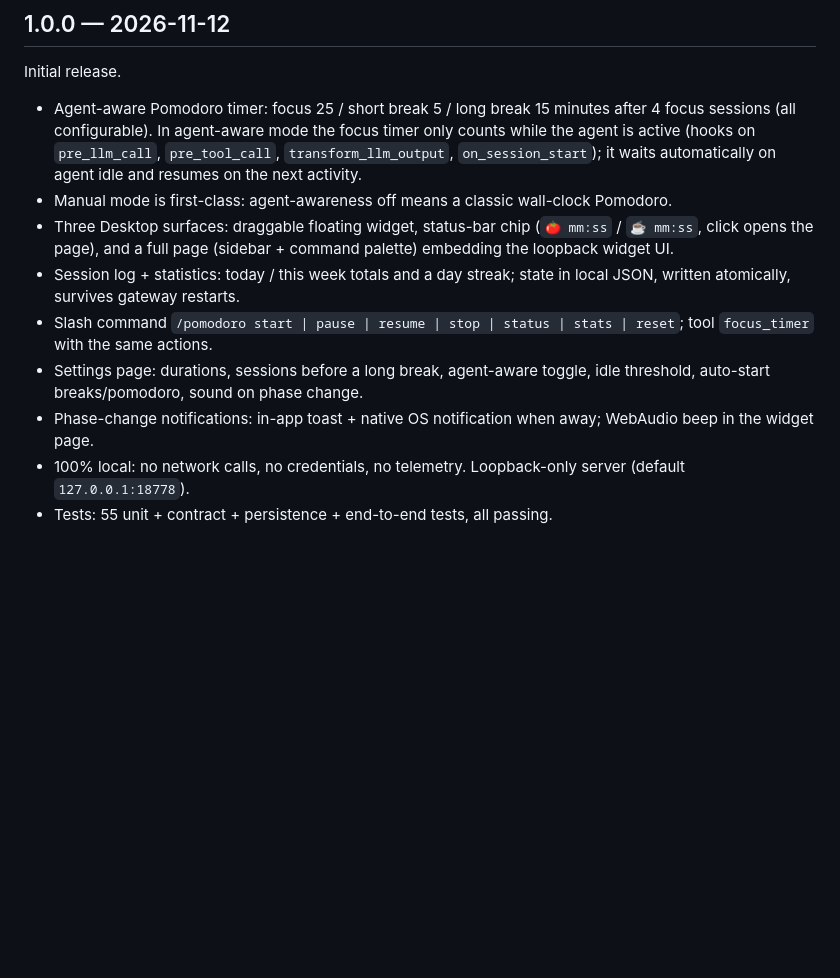
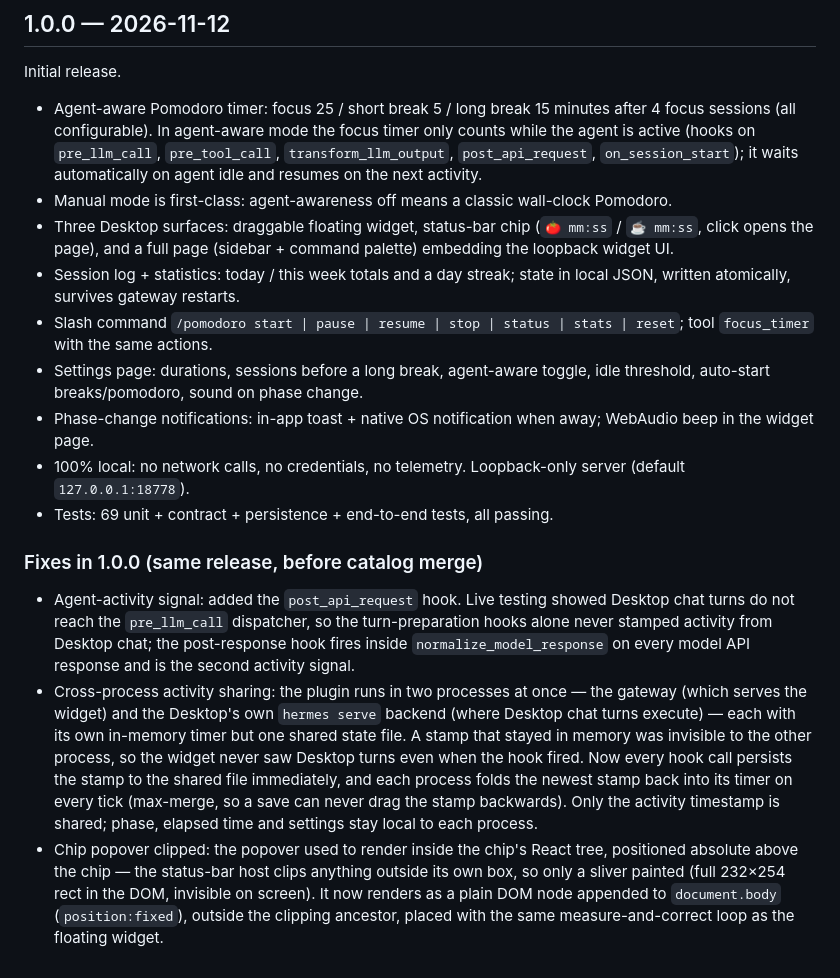
Before and after one commit to elianjuan-g/hermes-focus-widget, a Markdown page: CHANGELOG.md, the part around the change. Drawn GitHub-style; blank space fills up the shorter version.

```diff
--- a/CHANGELOG.md
+++ b/CHANGELOG.md
@@ -4,7 +4,7 @@
 
 Initial release.
 
-- Agent-aware Pomodoro timer: focus 25 / short break 5 / long break 15 minutes after 4 focus sessions (all configurable). In agent-aware mode the focus timer only counts while the agent is active (hooks on `pre_llm_call`, `pre_tool_call`, `transform_llm_output`, `on_session_start`); it waits automatically on agent idle and resumes on the next activity.
+- Agent-aware Pomodoro timer: focus 25 / short break 5 / long break 15 minutes after 4 focus sessions (all configurable). In agent-aware mode the focus timer only counts while the agent is active (hooks on `pre_llm_call`, `pre_tool_call`, `transform_llm_output`, `post_api_request`, `on_session_start`); it waits automatically on agent idle and resumes on the next activity.
 - Manual mode is first-class: agent-awareness off means a classic wall-clock Pomodoro.
 - Three Desktop surfaces: draggable floating widget, status-bar chip (`🍅 mm:ss` / `☕ mm:ss`, click opens the page), and a full page (sidebar + command palette) embedding the loopback widget UI.
 - Session log + statistics: today / this week totals and a day streak; state in local JSON, written atomically, survives gateway restarts.
@@ -12,4 +12,10 @@ Initial release.
 - Settings page: durations, sessions before a long break, agent-aware toggle, idle threshold, auto-start breaks/pomodoro, sound on phase change.
 - Phase-change notifications: in-app toast + native OS notification when away; WebAudio beep in the widget page.
 - 100% local: no network calls, no credentials, no telemetry. Loopback-only server (default `127.0.0.1:18778`).
-- Tests: 55 unit + contract + persistence + end-to-end tests, all passing.
+- Tests: 69 unit + contract + persistence + end-to-end tests, all passing.
+
+### Fixes in 1.0.0 (same release, before catalog merge)
+
+- Agent-activity signal: added the `post_api_request` hook. Live testing showed Desktop chat turns do not reach the `pre_llm_call` dispatcher, so the turn-preparation hooks alone never stamped activity from Desktop chat; the post-response hook fires inside `normalize_model_response` on every model API response and is the second activity signal.
+- Cross-process activity sharing: the plugin runs in two processes at once — the gateway (which serves the widget) and the Desktop's own `hermes serve` backend (where Desktop chat turns execute) — each with its own in-memory timer but one shared state file. A stamp that stayed in memory was invisible to the other process, so the widget never saw Desktop turns even when the hook fired. Now every hook call persists the stamp to the shared file immediately, and each process folds the newest stamp back into its timer on every tick (max-merge, so a save can never drag the stamp backwards). Only the activity timestamp is shared; phase, elapsed time and settings stay local to each process.
+- Chip popover clipped: the popover used to render inside the chip's React tree, positioned absolute above the chip — the status-bar host clips anything outside its own box, so only a sliver painted (full 232×254 rect in the DOM, invisible on screen). It now renders as a plain DOM node appended to `document.body` (`position:fixed`), outside the clipping ancestor, placed with the same measure-and-correct loop as the floating widget.
```
Also changed, not shown: README.md (+8 -3 lines), catalog/PR-body.md (+9 -3 lines), docs/screenshots/_chip-popover.png (added), 8 other files.
